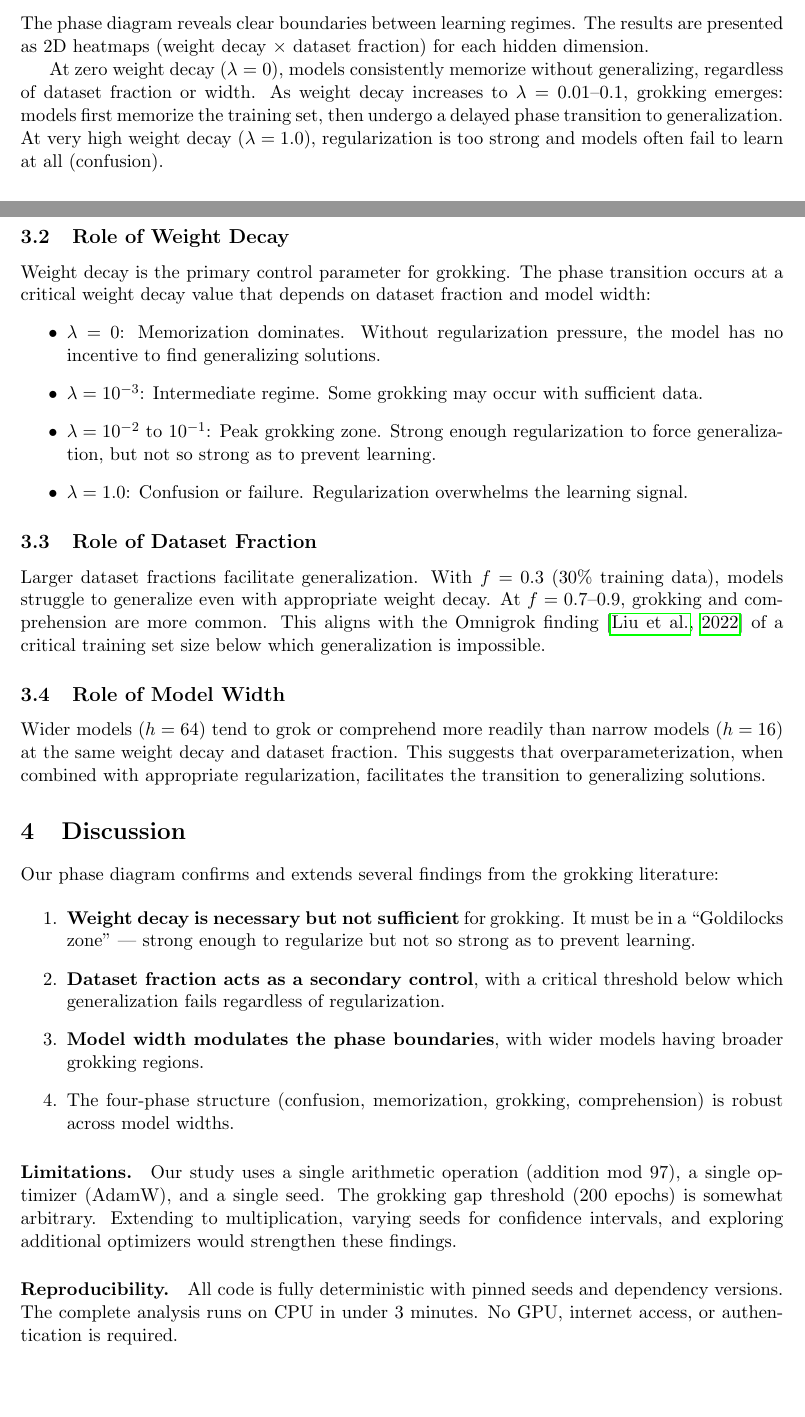
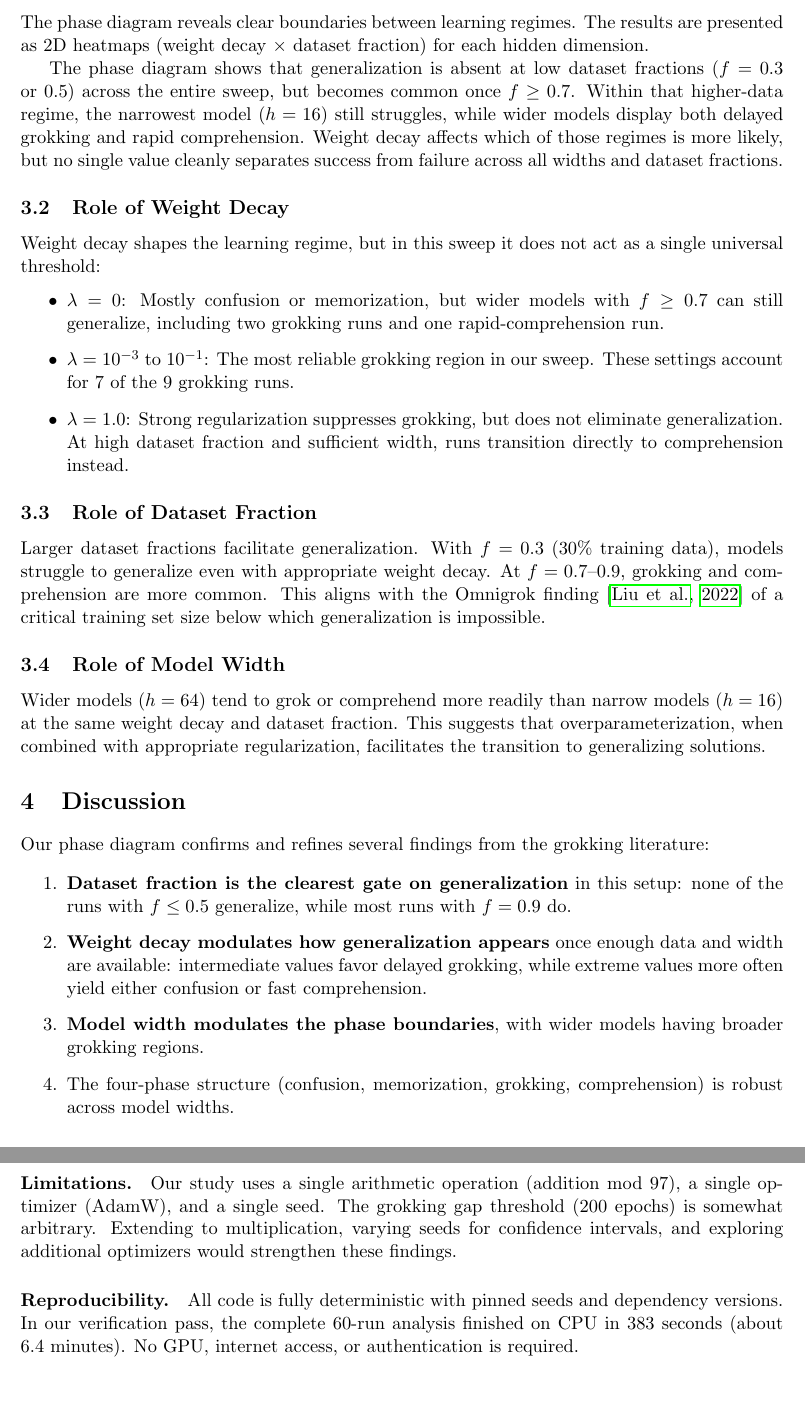
Before and after one commit to davidydu/Claw4S, a LaTeX paper (submissions/grokking/research_note/main.tex): two parts of pages 2 and 3 of 4 before the commit and two parts of pages 3 and 4 of 4 after it, joined at a grey line, cut so that both start at the same text, the shorter picture padded with empty space. Compiled offline with pdfLaTeX.

Commit message:
docs: align grokking note with verified sweep

```diff
--- a/submissions/grokking/research_note/main.tex
+++ b/submissions/grokking/research_note/main.tex
@@ -79,16 +79,15 @@ This yields $5 \times 4 \times 3 = 60$ training runs, all with seed fixed to 42
 
 The phase diagram reveals clear boundaries between learning regimes. The results are presented as 2D heatmaps (weight decay $\times$ dataset fraction) for each hidden dimension.
 
-At zero weight decay ($\lambda = 0$), models consistently memorize without generalizing, regardless of dataset fraction or width. As weight decay increases to $\lambda = 0.01$--$0.1$, grokking emerges: models first memorize the training set, then undergo a delayed phase transition to generalization. At very high weight decay ($\lambda = 1.0$), regularization is too strong and models often fail to learn at all (confusion).
+The phase diagram shows that generalization is absent at low dataset fractions ($f = 0.3$ or $0.5$) across the entire sweep, but becomes common once $f \geq 0.7$. Within that higher-data regime, the narrowest model ($h = 16$) still struggles, while wider models display both delayed grokking and rapid comprehension. Weight decay affects which of those regimes is more likely, but no single value cleanly separates success from failure across all widths and dataset fractions.
 
 \subsection{Role of Weight Decay}
 
-Weight decay is the primary control parameter for grokking. The phase transition occurs at a critical weight decay value that depends on dataset fraction and model width:
+Weight decay shapes the learning regime, but in this sweep it does not act as a single universal threshold:
 \begin{itemize}
-  \item $\lambda = 0$: Memorization dominates. Without regularization pressure, the model has no incentive to find generalizing solutions.
-  \item $\lambda = 10^{-3}$: Intermediate regime. Some grokking may occur with sufficient data.
-  \item $\lambda = 10^{-2}$ to $10^{-1}$: Peak grokking zone. Strong enough regularization to force generalization, but not so strong as to prevent learning.
-  \item $\lambda = 1.0$: Confusion or failure. Regularization overwhelms the learning signal.
+  \item $\lambda = 0$: Mostly confusion or memorization, but wider models with $f \geq 0.7$ can still generalize, including two grokking runs and one rapid-comprehension run.
+  \item $\lambda = 10^{-3}$ to $10^{-1}$: The most reliable grokking region in our sweep. These settings account for 7 of the 9 grokking runs.
+  \item $\lambda = 1.0$: Strong regularization suppresses grokking, but does not eliminate generalization. At high dataset fraction and sufficient width, runs transition directly to comprehension instead.
 \end{itemize}
 
 \subsection{Role of Dataset Fraction}
@@ -101,18 +100,18 @@ Wider models ($h = 64$) tend to grok or comprehend more readily than narrow mode
 
 \section{Discussion}
 
-Our phase diagram confirms and extends several findings from the grokking literature:
+Our phase diagram confirms and refines several findings from the grokking literature:
 
 \begin{enumerate}
-  \item \textbf{Weight decay is necessary but not sufficient} for grokking. It must be in a ``Goldilocks zone'' --- strong enough to regularize but not so strong as to prevent learning.
-  \item \textbf{Dataset fraction acts as a secondary control}, with a critical threshold below which generalization fails regardless of regularization.
+  \item \textbf{Dataset fraction is the clearest gate on generalization} in this setup: none of the runs with $f \leq 0.5$ generalize, while most runs with $f = 0.9$ do.
+  \item \textbf{Weight decay modulates how generalization appears} once enough data and width are available: intermediate values favor delayed grokking, while extreme values more often yield either confusion or fast comprehension.
   \item \textbf{Model width modulates the phase boundaries}, with wider models having broader grokking regions.
   \item The four-phase structure (confusion, memorization, grokking, comprehension) is robust across model widths.
 \end{enumerate}
 
 \paragraph{Limitations.} Our study uses a single arithmetic operation (addition mod 97), a single optimizer (AdamW), and a single seed. The grokking gap threshold (200 epochs) is somewhat arbitrary. Extending to multiplication, varying seeds for confidence intervals, and exploring additional optimizers would strengthen these findings.
 
-\paragraph{Reproducibility.} All code is fully deterministic with pinned seeds and dependency versions. The complete analysis runs on CPU in under 3 minutes. No GPU, internet access, or authentication is required.
+\paragraph{Reproducibility.} All code is fully deterministic with pinned seeds and dependency versions. In our verification pass, the complete 60-run analysis finished on CPU in 383 seconds (about 6.4 minutes). No GPU, internet access, or authentication is required.
 
 \bibliographystyle{plainnat}
 \begin{thebibliography}{4}
```
Also changed, not shown: submissions/grokking/research_note/main.tex (4 more changed lines).
